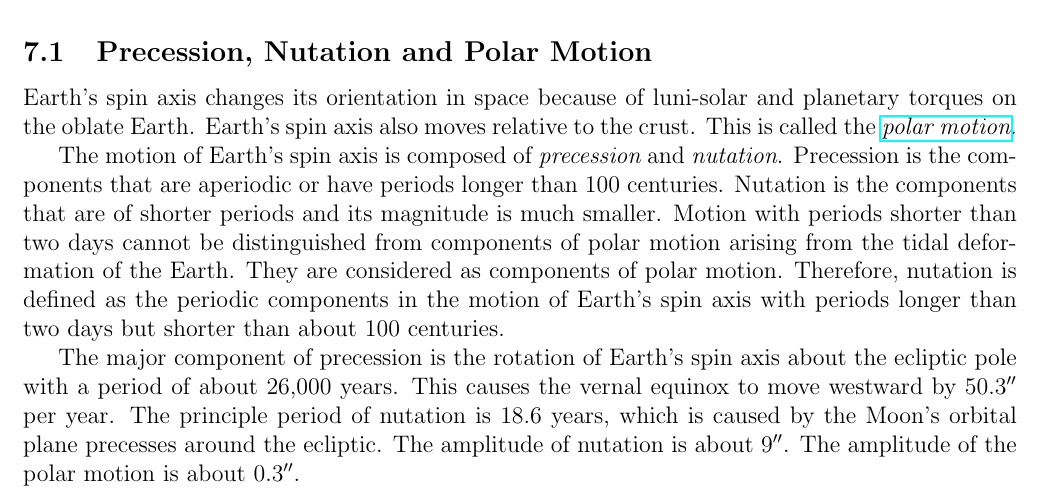
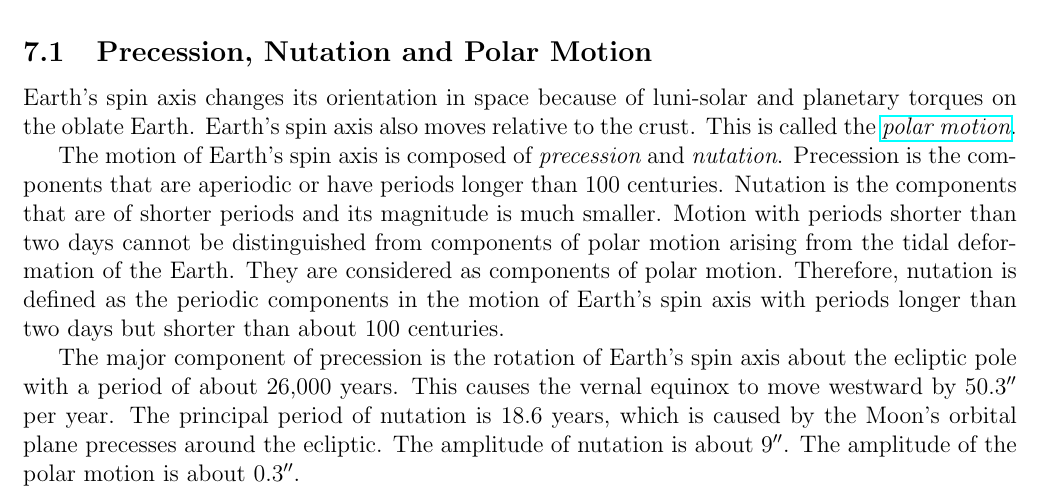
Before and after one commit to ytliu0/starCharts, a LaTeX document (docs/star_charts.tex): part of page 8 of 37, cut so that both start at the same text. Compiled offline with pdfLaTeX.

Commit message:
corrected a typo

```diff
--- a/docs/star_charts.tex
+++ b/docs/star_charts.tex
@@ -530,7 +530,7 @@ Earth's spin axis with periods longer than two days but shorter than about 100 c
 
 The major component of precession is the rotation of Earth's spin axis about the
 ecliptic pole with a period of about 26,000 years. This causes the vernal equinox
-to move westward by $50.3''$ per year. The principle period of nutation
+to move westward by $50.3''$ per year. The principal period of nutation
 is 18.6 years, which is caused by the Moon's orbital plane precesses around
 the ecliptic. The amplitude of nutation is about $9''$. The amplitude
 of the polar motion is about $0.3''$.
```
Also changed, not shown: docs/star_charts.pdf.
